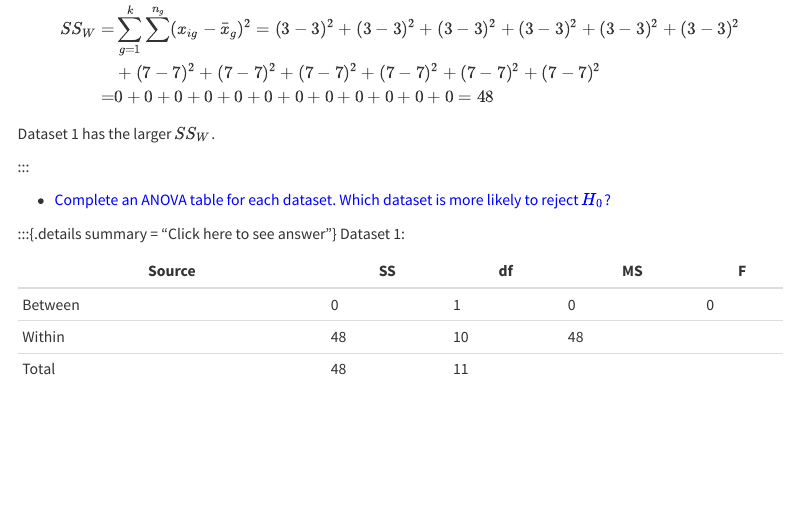
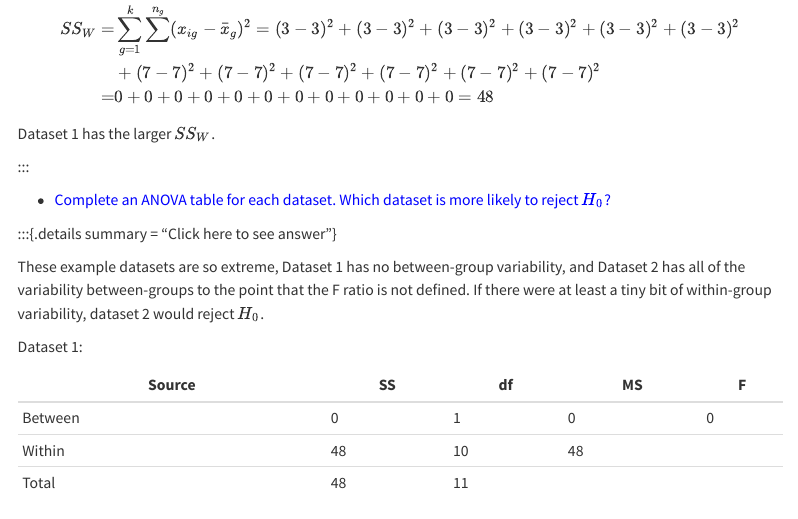
Before and after one commit to falkcarl/ANOVAvar, a Quarto document (index.qmd): the page in a window 1100 px wide, from 15470 px down. Rendered offline with R 4.5, knitr and Pandoc in place of Quarto, with nearby package versions; menus at the side of the page are left out.

Commit message:
note regarding last example

```diff
--- a/index.qmd
+++ b/index.qmd
@@ -1752,6 +1752,9 @@ Dataset 1 has the larger $SS_W$.
 - [Complete an ANOVA table for each dataset. Which dataset is more likely to reject $H_0$?]{style="color: blue;"}
 
 :::{.details summary = "Click here to see answer"}
+
+These example datasets are so extreme, Dataset 1 has no between-group variability, and Dataset 2 has all of the variability between-groups to the point that the F ratio is not defined. If there were at least a tiny bit of within-group variability, dataset 2 would reject $H_0$.
+
 Dataset 1:
 
 | Source  | SS  | df  | MS  | F   |
```
